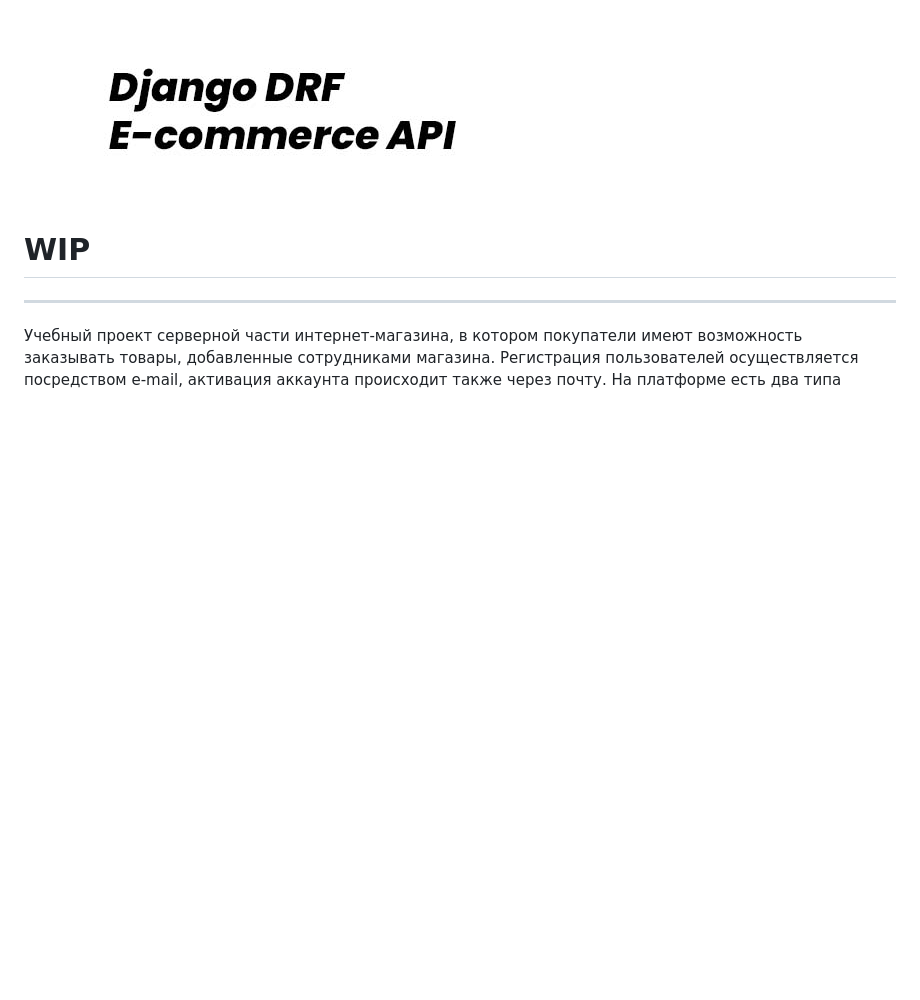
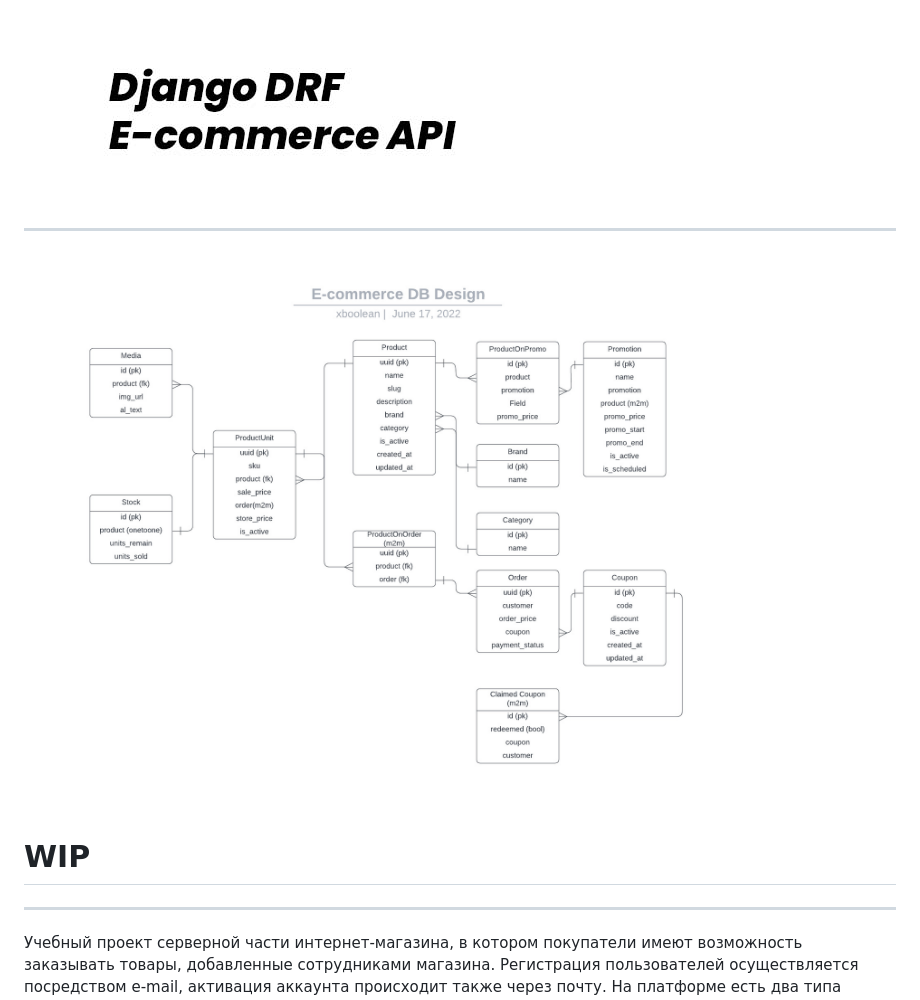
Before and after one commit to xboolean/drf_ecommerce, a Markdown page: README.md, the part around the change. Drawn GitHub-style; pictures changed too: img/db_design.jpeg (added); blank space fills up the shorter version.

```diff
--- a/README.md
+++ b/README.md
@@ -1,4 +1,6 @@
-![drf_e_commerce](/drf_e.jpg)
+![drf_e_commerce](/img/drf_e.jpg)
+___
+![db_design](/img/db_design.jpeg)
 # WIP
 ___
 Учебный проект серверной части интернет-магазина, в котором покупатели имеют возможность заказывать товары, добавленные сотрудниками магазина. Регистрация пользователей осуществляется посредством e-mail, активация аккаунта происходит также через почту. На платформе есть два типа пользователей: админы, у которых есть возможность добавлять, изменять товарные позиции и покупатели, которые могут формировать заказы из имеющихся позиций. Каждому товару должна быть присвоена как минимум одна товарная позиция, определяемая значением SKU. К примеру, товарные позиции могут представлять собой разные размеры одной и той же футболки.  Проект будет запускаться в docker на сервере Ubuntu.
```
Also changed, not shown: img/drf_e.jpg (renamed from drf_e.jpg), 5 other files.
